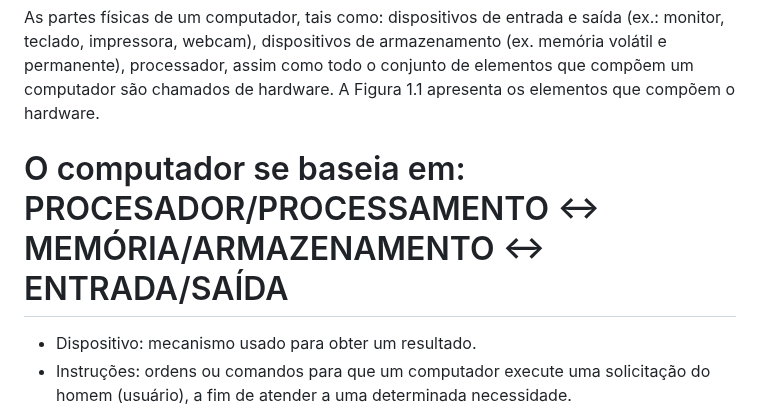
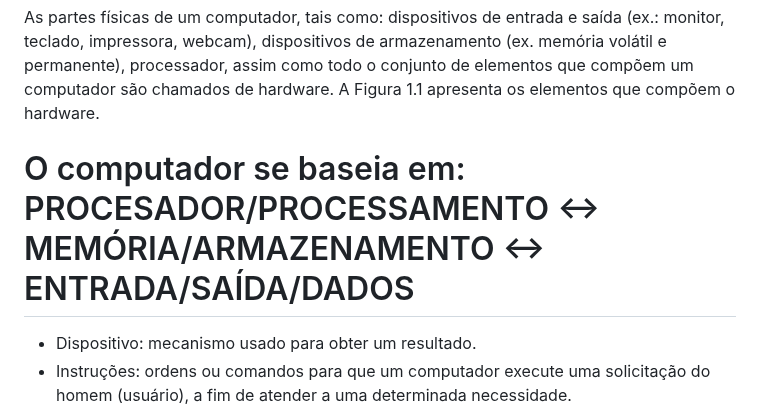
Before and after one commit to WillTechWork/Logica-de-Programacao, a Markdown page: README.md, the part around the change. Rendered like a GitHub page.

```diff
--- a/README.md
+++ b/README.md
@@ -6,7 +6,7 @@ O computador é uma máquina ou dispositivo capaz de executar uma sequência de
 
 As partes físicas de um computador, tais como: dispositivos de entrada e saída (ex.: monitor, teclado, impressora, webcam), dispositivos de armazenamento (ex. memória volátil e permanente), processador, assim como todo o conjunto de elementos que compõem um computador são chamados de hardware. A Figura 1.1 apresenta os elementos que compõem o hardware.
 
-# O computador se baseia em: PROCESADOR/PROCESSAMENTO <-> MEMÓRIA/ARMAZENAMENTO <-> ENTRADA/SAÍDA
+# O computador se baseia em: PROCESADOR/PROCESSAMENTO <-> MEMÓRIA/ARMAZENAMENTO <-> ENTRADA/SAÍDA/DADOS
 
 * Dispositivo: mecanismo usado para obter um resultado.
 * Instruções: ordens ou comandos para que um computador execute uma solicitação do homem (usuário), a fim de atender a uma determinada necessidade.
```
